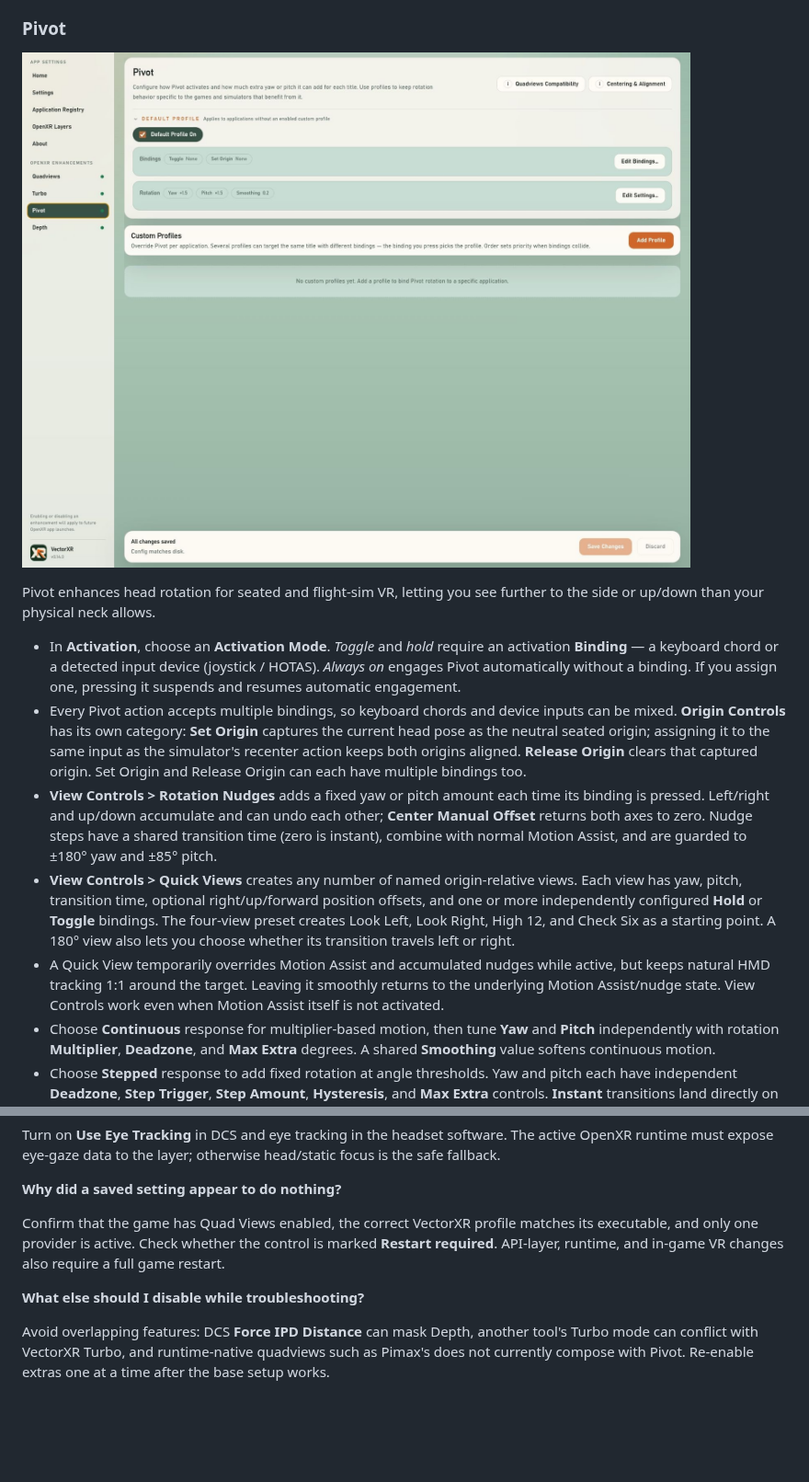
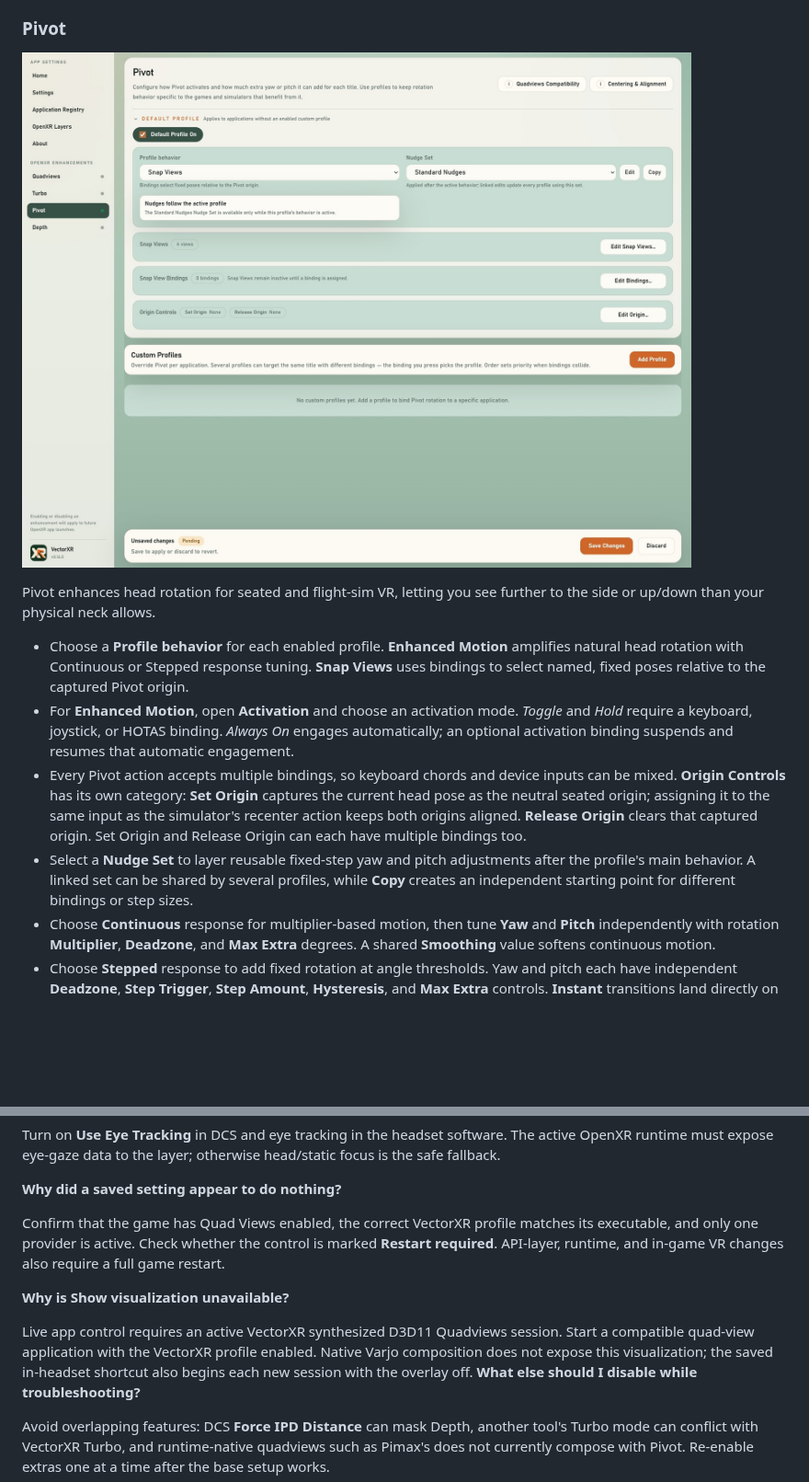
Before and after one commit to DienerTech/vectorxr, a Markdown page: docs/usage.md, 2 parts joined by grey strips. Shown at 92% size. GitHub-like rendering; pictures changed too: docs/screenshots/pivot.jpg; blank space fills up the shorter version.

```diff
--- a/docs/usage.md
+++ b/docs/usage.md
@@ -128,27 +128,20 @@ Depth controls perceived world scale; Convergence places the zero-parallax depth
 Pivot enhances head rotation for seated and flight-sim VR, letting you see further to the side or
 up/down than your physical neck allows.
 
-- In **Activation**, choose an **Activation Mode**. *Toggle* and *hold* require an
-  activation **Binding** — a keyboard chord or a detected input device (joystick / HOTAS).
-  *Always on* engages Pivot automatically without a binding. If you assign one, pressing it
-  suspends and resumes automatic engagement.
+- Choose a **Profile behavior** for each enabled profile. **Enhanced Motion** amplifies natural
+  head rotation with Continuous or Stepped response tuning. **Snap Views** uses bindings to select
+  named, fixed poses relative to the captured Pivot origin.
+- For **Enhanced Motion**, open **Activation** and choose an activation mode. *Toggle* and *Hold*
+  require a keyboard, joystick, or HOTAS binding. *Always On* engages automatically; an optional
+  activation binding suspends and resumes that automatic engagement.
 - Every Pivot action accepts multiple bindings, so keyboard chords and device inputs can be mixed.
   **Origin Controls** has its own category: **Set Origin** captures the current head pose as the
   neutral seated origin; assigning it to the same input as the simulator's recenter action keeps
   both origins aligned. **Release Origin** clears that captured origin. Set Origin and Release
   Origin can each have multiple bindings too.
-- **View Controls > Rotation Nudges** adds a fixed yaw or pitch amount each time its binding is
-  pressed. Left/right and up/down accumulate and can undo each other; **Center Manual Offset**
-  returns both axes to zero. Nudge steps have a shared transition time (zero is instant), combine
-  with normal Motion Assist, and are guarded to ±180° yaw and ±85° pitch.
-- **View Controls > Quick Views** creates any number of named origin-relative views. Each view has
-  yaw, pitch, transition time, optional right/up/forward position offsets, and one or more
-  independently configured **Hold** or **Toggle** bindings. The four-view preset creates Look Left,
-  Look Right, High 12, and Check Six as a starting point. A 180° view also lets you choose whether
-  its transition travels left or right.
-- A Quick View temporarily overrides Motion Assist and accumulated nudges while active, but keeps
-  natural HMD tracking 1:1 around the target. Leaving it smoothly returns to the underlying
-  Motion Assist/nudge state. View Controls work even when Motion Assist itself is not activated.
+- Select a **Nudge Set** to layer reusable fixed-step yaw and pitch adjustments after the profile's
+  main behavior. A linked set can be shared by several profiles, while **Copy** creates an
+  independent starting point for different bindings or step sizes.
 - Choose **Continuous** response for multiplier-based motion, then tune **Yaw** and **Pitch**
   independently with rotation **Multiplier**, **Deadzone**, and **Max Extra** degrees. A shared
   **Smoothing** value softens continuous motion.
@@ -258,6 +324,11 @@ Confirm that the game has Quad Views enabled, the correct VectorXR profile match
 and only one provider is active. Check whether the control is marked **Restart required**.
 API-layer, runtime, and in-game VR changes also require a full game restart.
 
+**Why is Show visualization unavailable?**
+
+Live app control requires an active VectorXR synthesized D3D11 Quadviews session. Start a compatible
+quad-view application with the VectorXR profile enabled. Native Varjo composition does not expose
+this visualization; the saved in-headset shortcut also begins each new session with the overlay off.
 **What else should I disable while troubleshooting?**
 
 Avoid overlapping features: DCS **Force IPD Distance** can mask Depth, another tool's Turbo mode
```
Also changed, not shown: other parts of docs/usage.md (+76 -3 lines), README.md (+7 -3 lines), release/notes/v0.16.0.md (added, +26 -0 lines), docs/screenshots/pivot-nudges.jpg (added), docs/screenshots/pivot-snap-view-editor.jpg (added), docs/screenshots/pivot-snap-views.jpg (added), docs/screenshots/quadviews-overlay-guide.jpg (added), docs/screenshots/quadviews.jpg, 7 other files.
